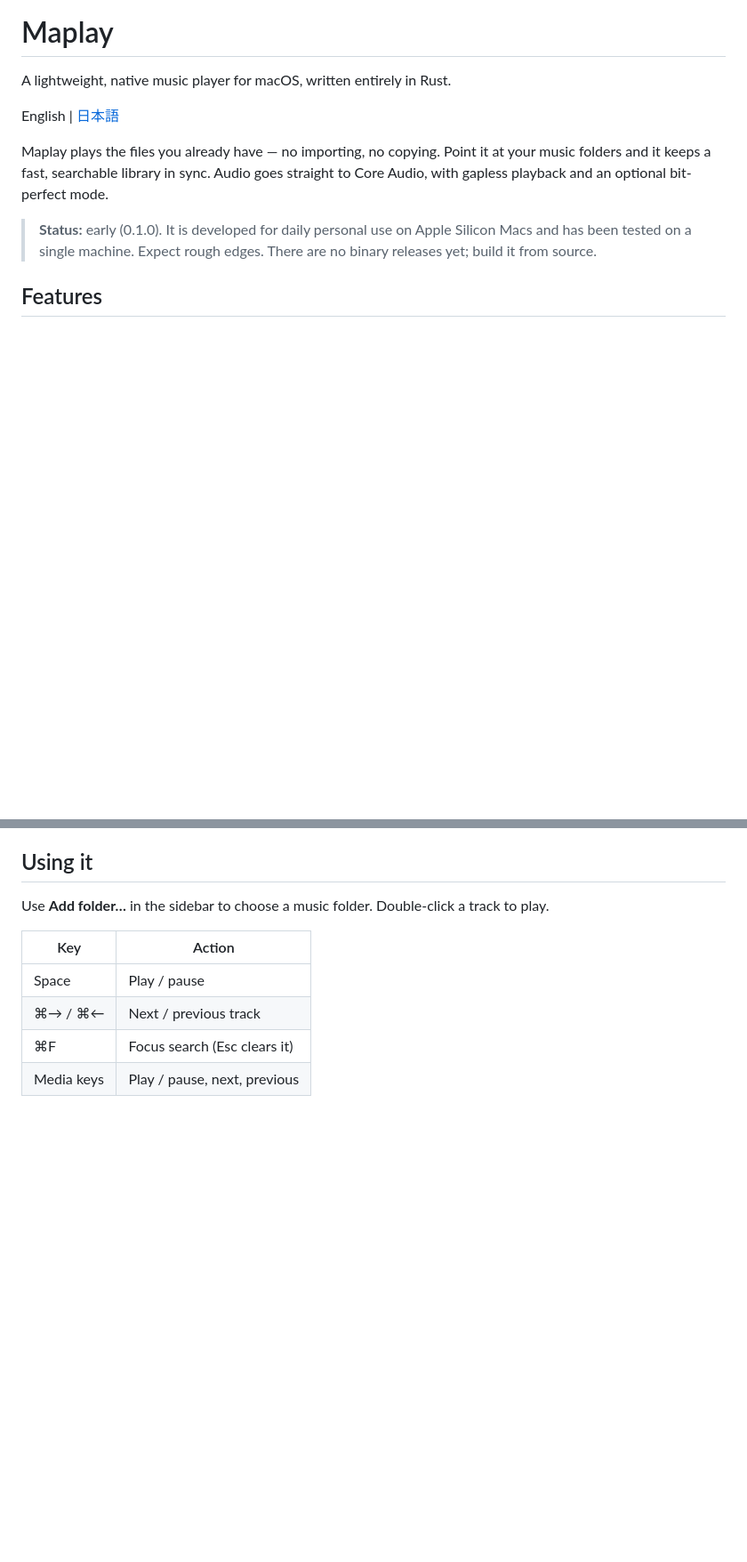
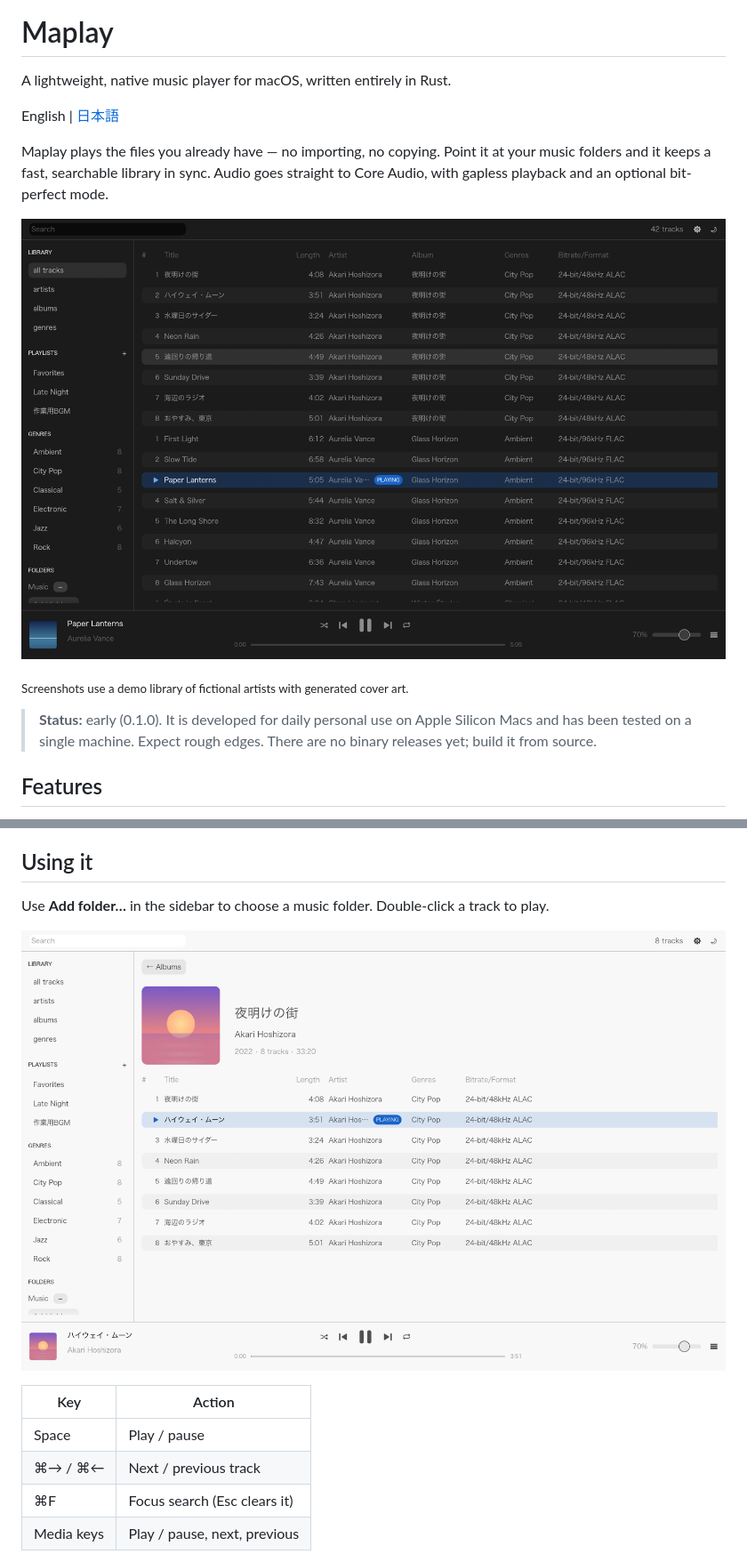
Before and after one commit to salmonshake/mac_musicplayer, a Markdown page: README.md, 2 parts joined by grey strips. Shown at 89% size. Rendered like a GitHub page; pictures changed too: docs/screenshots/album-light.png (added), docs/screenshots/tracks-dark.png (added); blank space fills up the shorter version.

```diff
--- a/README.md
+++ b/README.md
@@ -7,6 +7,10 @@ English | [日本語](README.ja.md)
 Maplay plays the files you already have — no importing, no copying. Point it at your
 music folders and it keeps a fast, searchable library in sync. Audio goes straight to
 Core Audio, with gapless playback and an optional bit-perfect mode.
+
+![Maplay showing all tracks in dark mode, with one track playing](docs/screenshots/tracks-dark.png)
+
+<sub>Screenshots use a demo library of fictional artists with generated cover art.</sub>
 
 > **Status:** early (0.1.0). It is developed for daily personal use on Apple Silicon Macs
 > and has been tested on a single machine. Expect rough edges. There are no binary
@@ -54,6 +58,8 @@ it to other people would need a Developer ID signature and notarization.
 ## Using it
 
 Use **Add folder…** in the sidebar to choose a music folder. Double-click a track to play.
+
+![An album page in light mode](docs/screenshots/album-light.png)
 
 | Key | Action |
 | --- | --- |
```
Also changed, not shown: other parts of README.md (+3 -2 lines), CLAUDE.md (+1 -1 lines), README.ja.md (+9 -1 lines), 2 other files.
